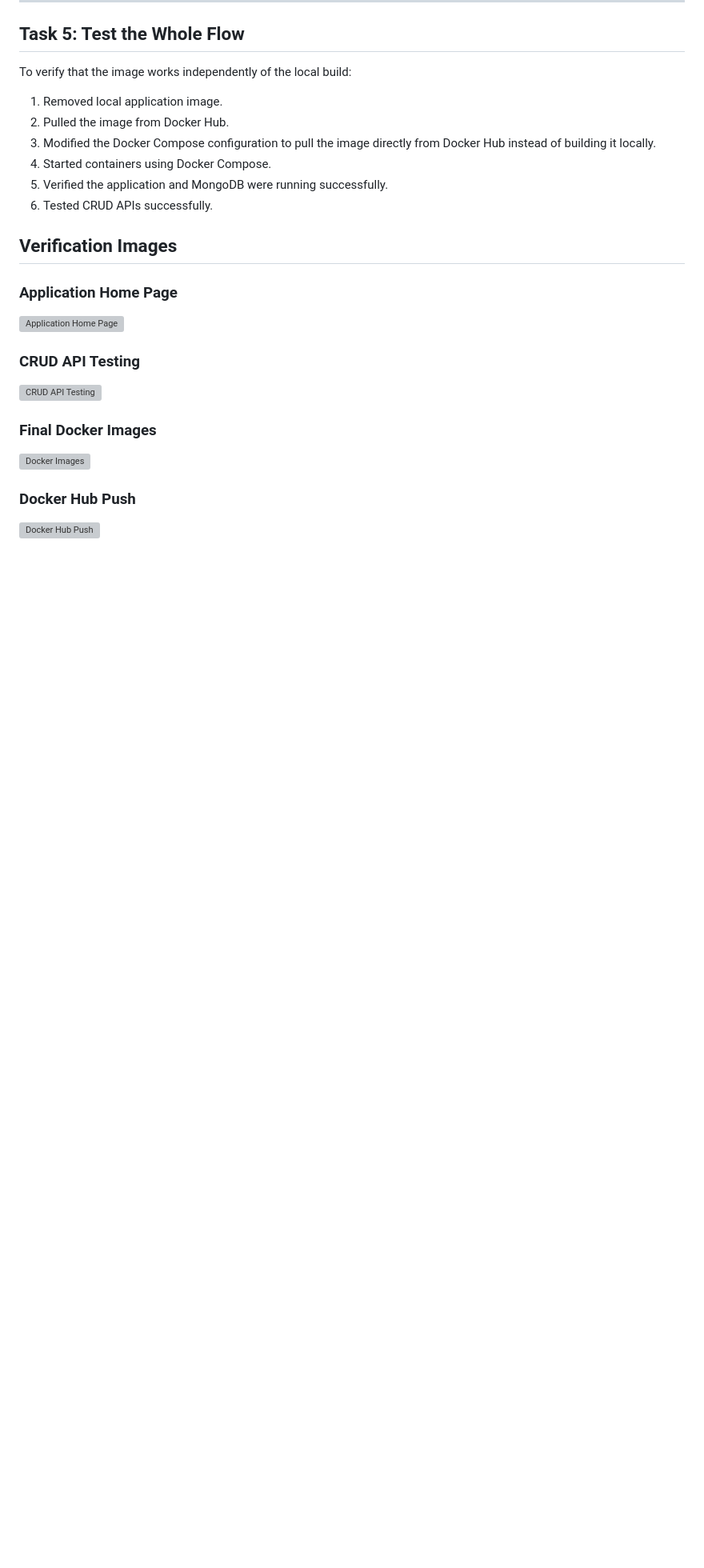
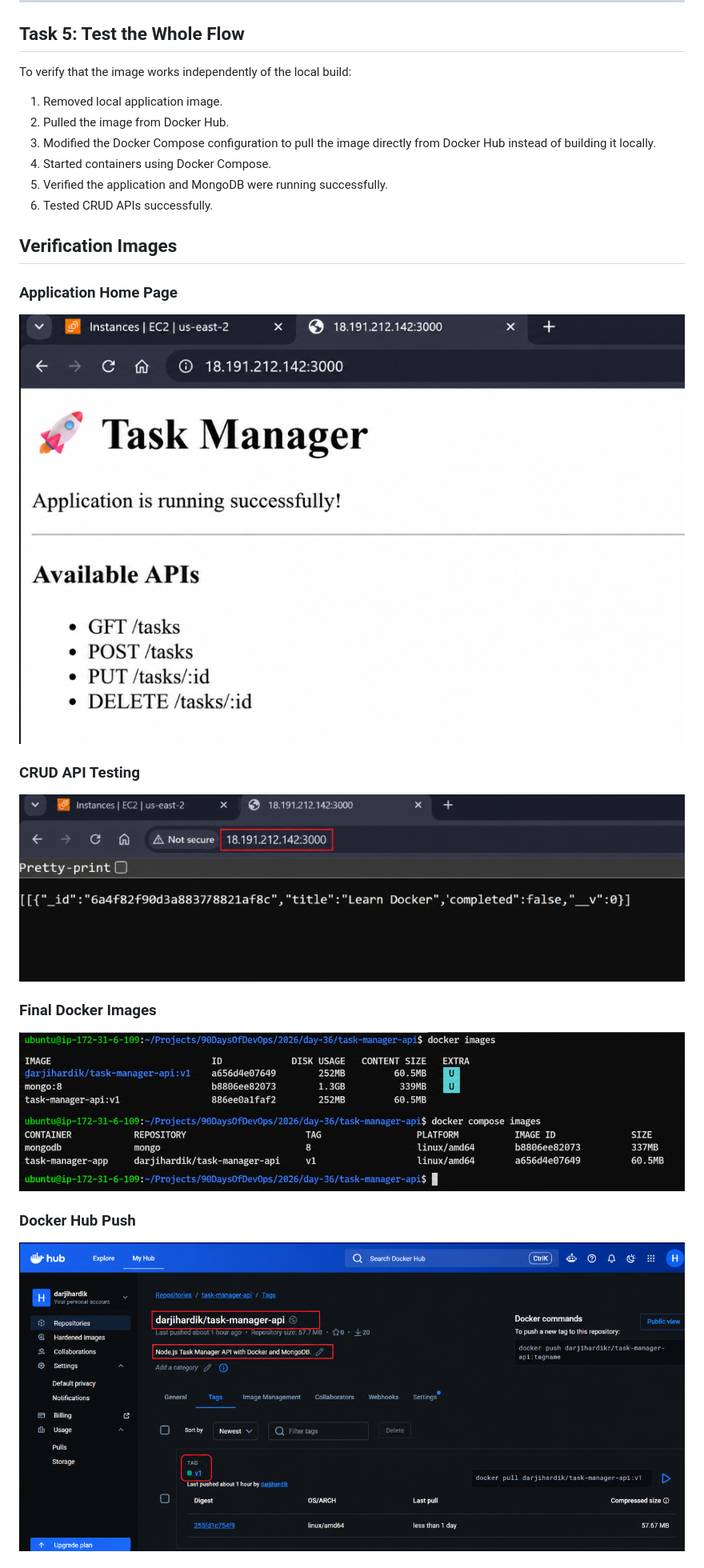
Before and after one commit to hdarji1912/90DaysOfDevOps, a Markdown page: Day-36/Readme.md, the part around one of its changes. Shown at 80% size. Rendered like a GitHub page; pictures changed too: Day-36/images/1.png (added), Day-36/images/2.png (added), Day-36/images/3.png (added); blank space fills up the shorter version; grey boxes are pictures that could not be loaded.

```diff
--- a/Day-36/Readme.md
+++ b/Day-36/Readme.md
@@ -95,17 +95,17 @@ To verify that the image works independently of the local build:
 
 ### Application Home Page
 
-![Application Home Page](./images/browser-output1.png)
+![Application Home Page](./images/1.png)
 
 ### CRUD API Testing
 
-![CRUD API Testing](./images/browser-output2.png)
+![CRUD API Testing](./images/2.png)
 
 ### Final Docker Images
 
-![Docker Images](./images/final-images.png)
+![Docker Images](./images/3.png)
 
 ### Docker Hub Push
 
-![Docker Hub Push](./images/4.2-dockerhub-push.png)
+![Docker Hub Push](./images/4.png)
 
```
Also changed, not shown: other parts of Day-36/Readme.md (+4 -7 lines).
